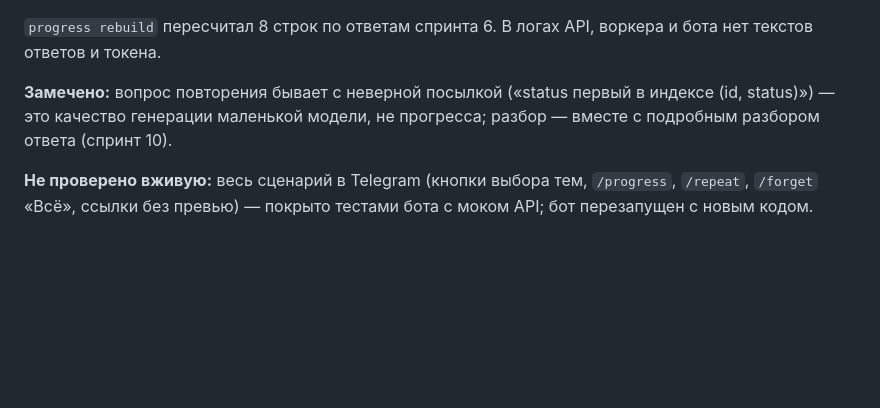
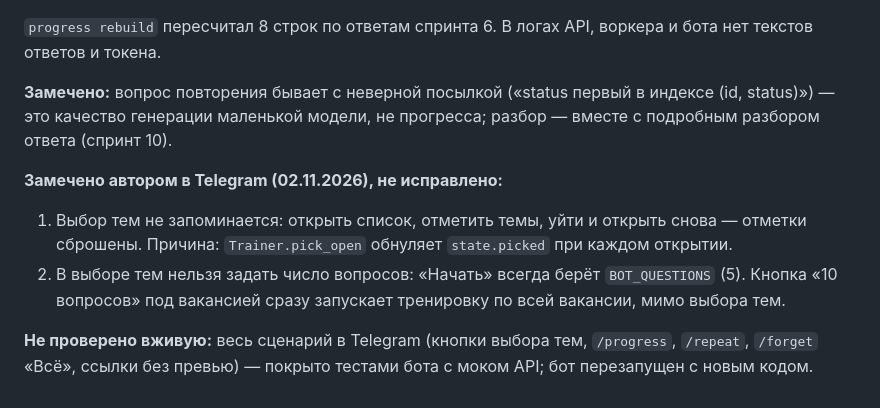
Before and after one commit to lama2x2/sobesnik, a Markdown page: docs/specs/007-progress.md, the part around the change. Rendered like a GitHub page; blank space fills up the shorter version.

Commit message:
Записать замечания автора к выбору тем в боте
Co-Authored-By: Claude Opus 5.5 <noreply@anthropic.com>

```diff
--- a/docs/specs/007-progress.md
+++ b/docs/specs/007-progress.md
@@ -348,5 +348,11 @@ python.asyncio:
 **Замечено:** вопрос повторения бывает с неверной посылкой («status первый в индексе (id, status)») —
 это качество генерации маленькой модели, не прогресса; разбор — вместе с подробным разбором ответа (спринт 10).
 
+**Замечено автором в Telegram (02.11.2026), не исправлено:**
+1. Выбор тем не запоминается: открыть список, отметить темы, уйти и открыть снова — отметки сброшены.
+   Причина: `Trainer.pick_open` обнуляет `state.picked` при каждом открытии.
+2. В выборе тем нельзя задать число вопросов: «Начать» всегда берёт `BOT_QUESTIONS` (5). Кнопка
+   «10 вопросов» под вакансией сразу запускает тренировку по всей вакансии, мимо выбора тем.
+
 **Не проверено вживую:** весь сценарий в Telegram (кнопки выбора тем, `/progress`, `/repeat`, `/forget` «Всё»,
 ссылки без превью) — покрыто тестами бота с моком API; бот перезапущен с новым кодом.
```
